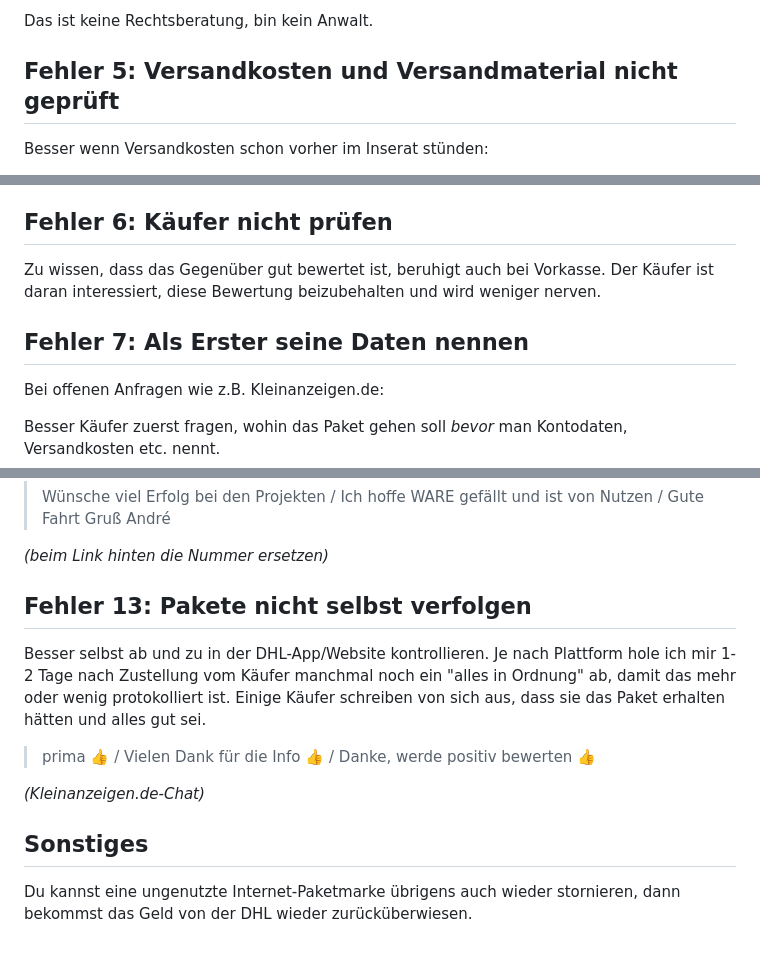
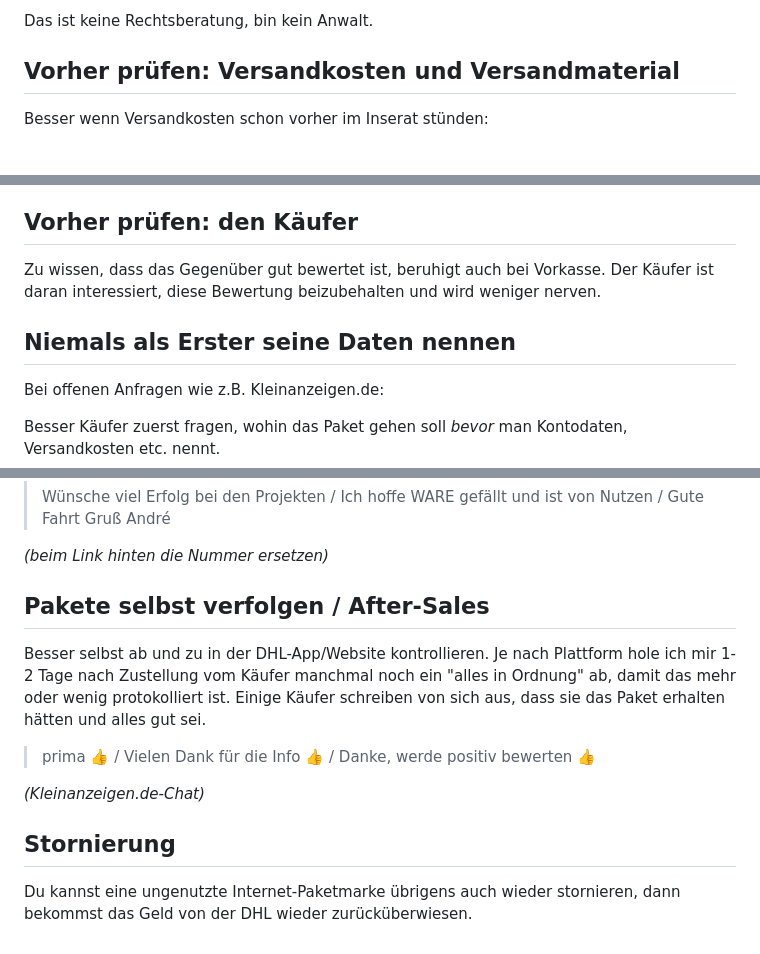
Before and after one commit to andre-st/andre-st.github.io, a Markdown page: selling/README.md, 3 parts joined by grey strips. Drawn GitHub-style.

```diff
--- a/selling/README.md
+++ b/selling/README.md
@@ -54,7 +54,7 @@ Booklooker.de: https://www.booklooker.de/faq/steuer-privatverkauf/197
 Das ist keine Rechtsberatung, bin kein Anwalt.
 
 
-## Fehler 5: Versandkosten und Versandmaterial nicht geprüft
+## Vorher prüfen: Versandkosten und Versandmaterial
 
 Besser wenn Versandkosten schon vorher im Inserat stünden:
 - Kostenübersicht: [https://www.dhl.de/de/privatkunden/pakete-versenden/portoberater.html](https://www.dhl.de/de/privatkunden/pakete-versenden/portoberater.html)
@@ -65,13 +65,13 @@ Besser wenn Versandkosten schon vorher im Inserat stünden:
 - Verpackungsmaterial in der Filiale ist recht teuer; besser paar Kartons aufheben, wenn man eigene Pakete empfängt
 
 
-## Fehler 6: Käufer nicht prüfen
+## Vorher prüfen: den Käufer
 
 Zu wissen, dass das Gegenüber gut bewertet ist, beruhigt auch bei Vorkasse.
 Der Käufer ist daran interessiert, diese Bewertung beizubehalten und wird weniger nerven.
 
 
-## Fehler 7: Als Erster seine Daten nennen
+## Niemals als Erster seine Daten nennen
 
 Bei offenen Anfragen wie z.B. Kleinanzeigen.de:
 
@@ -191,7 +191,8 @@ es ist wahrscheinlicher dass das Foto stimmt als dass es nicht stimmt.
 _(beim Link hinten die Nummer ersetzen)_
 
 
-## Fehler 13: Pakete nicht selbst verfolgen
+
+## Pakete selbst verfolgen / After-Sales
 
 Besser selbst ab und zu in der DHL-App/Website kontrollieren.
 Je nach Plattform hole ich mir 1-2 Tage nach Zustellung vom Käufer manchmal noch ein "alles in Ordnung" ab,
@@ -203,6 +204,7 @@ Einige Käufer schreiben von sich aus, dass sie das Paket erhalten hätten und a
 _(Kleinanzeigen.de-Chat)_
 
 
-## Sonstiges
+
+## Stornierung
 
 Du kannst eine ungenutzte Internet-Paketmarke übrigens auch wieder stornieren, dann bekommst das Geld von der DHL wieder zurücküberwiesen.
```
Also changed, not shown: other parts of selling/README.md (+11 -11 lines), selling/letterproof.jpg.
